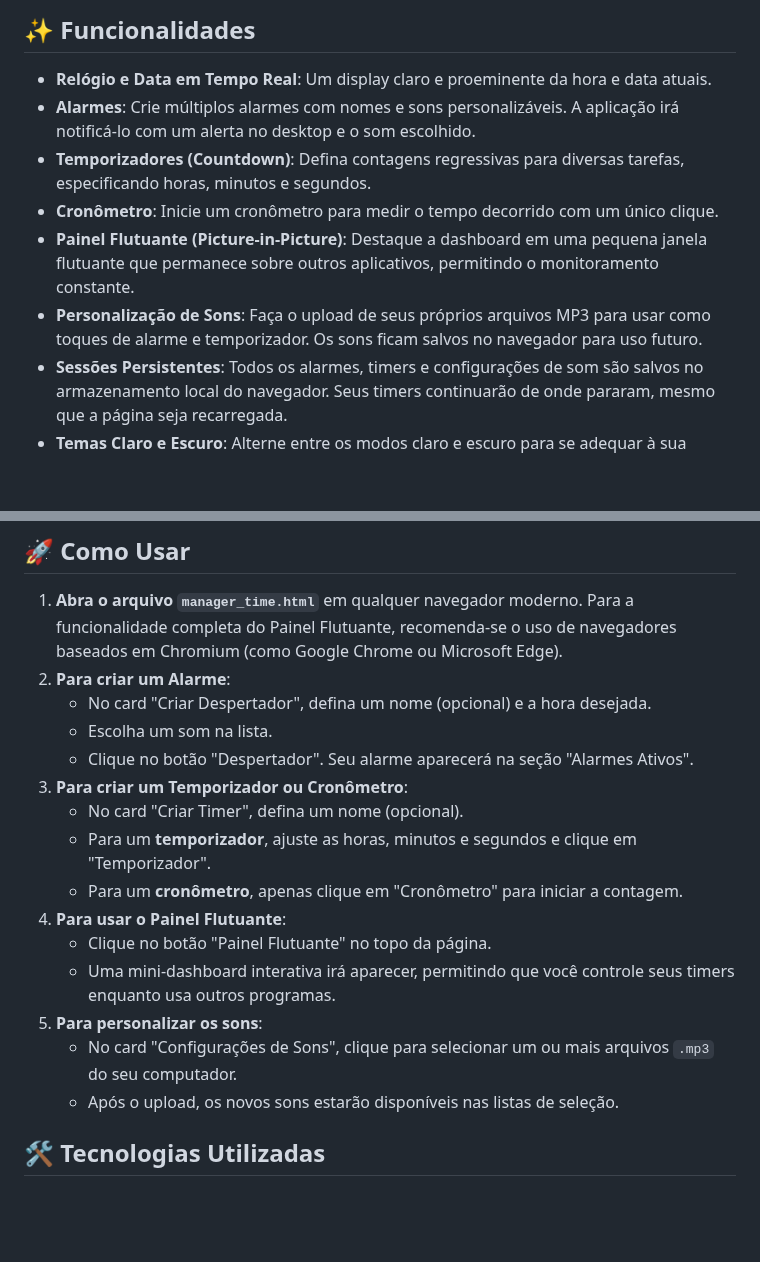
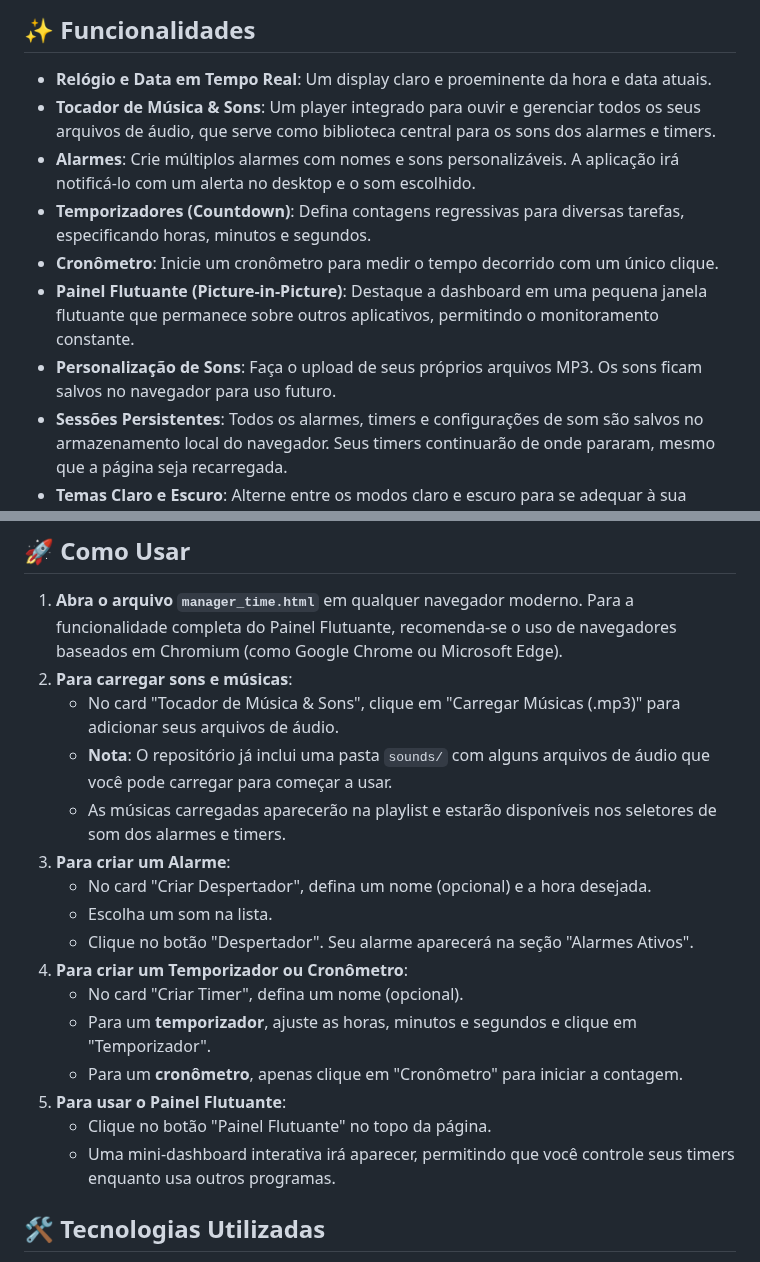
Before and after one commit to deibson/manager_time, a Markdown page: README.md, 2 parts joined by grey strips. Drawn GitHub-style; blank space fills up the shorter version.

```diff
--- a/README.md
+++ b/README.md
@@ -9,11 +9,12 @@ Um dos principais diferenciais é o inovador modo **"Painel Flutuante" (Picture-
 ## ✨ Funcionalidades
 
 * **Relógio e Data em Tempo Real**: Um display claro e proeminente da hora e data atuais.
+* **Tocador de Música & Sons**: Um player integrado para ouvir e gerenciar todos os seus arquivos de áudio, que serve como biblioteca central para os sons dos alarmes e timers.
 * **Alarmes**: Crie múltiplos alarmes com nomes e sons personalizáveis. A aplicação irá notificá-lo com um alerta no desktop e o som escolhido.
 * **Temporizadores (Countdown)**: Defina contagens regressivas para diversas tarefas, especificando horas, minutos e segundos.
 * **Cronômetro**: Inicie um cronômetro para medir o tempo decorrido com um único clique.
 * **Painel Flutuante (Picture-in-Picture)**: Destaque a dashboard em uma pequena janela flutuante que permanece sobre outros aplicativos, permitindo o monitoramento constante.
-* **Personalização de Sons**: Faça o upload de seus próprios arquivos MP3 para usar como toques de alarme e temporizador. Os sons ficam salvos no navegador para uso futuro.
+* **Personalização de Sons**: Faça o upload de seus próprios arquivos MP3. Os sons ficam salvos no navegador para uso futuro.
 * **Sessões Persistentes**: Todos os alarmes, timers e configurações de som são salvos no armazenamento local do navegador. Seus timers continuarão de onde pararam, mesmo que a página seja recarregada.
 * **Temas Claro e Escuro**: Alterne entre os modos claro e escuro para se adequar à sua preferência visual e reduzir o cansaço visual.
 * **Tempos Pré-definidos**: Configure timers e alarmes rapidamente com botões de tempos comuns (ex: 5 min, 15 min, 1h).
@@ -22,20 +23,21 @@ Um dos principais diferenciais é o inovador modo **"Painel Flutuante" (Picture-
 ## 🚀 Como Usar
 
 1.  **Abra o arquivo `manager_time.html`** em qualquer navegador moderno. Para a funcionalidade completa do Painel Flutuante, recomenda-se o uso de navegadores baseados em Chromium (como Google Chrome ou Microsoft Edge).
-2.  **Para criar um Alarme**:
+2.  **Para carregar sons e músicas**:
+    * No card "Tocador de Música & Sons", clique em "Carregar Músicas (.mp3)" para adicionar seus arquivos de áudio.
+    * **Nota**: O repositório já inclui uma pasta `sounds/` com alguns arquivos de áudio que você pode carregar para começar a usar.
+    * As músicas carregadas aparecerão na playlist e estarão disponíveis nos seletores de som dos alarmes e timers.
+3.  **Para criar um Alarme**:
     * No card "Criar Despertador", defina um nome (opcional) e a hora desejada.
     * Escolha um som na lista.
     * Clique no botão "Despertador". Seu alarme aparecerá na seção "Alarmes Ativos".
-3.  **Para criar um Temporizador ou Cronômetro**:
+4.  **Para criar um Temporizador ou Cronômetro**:
     * No card "Criar Timer", defina um nome (opcional).
     * Para um **temporizador**, ajuste as horas, minutos e segundos e clique em "Temporizador".
     * Para um **cronômetro**, apenas clique em "Cronômetro" para iniciar a contagem.
-4.  **Para usar o Painel Flutuante**:
+5.  **Para usar o Painel Flutuante**:
     * Clique no botão "Painel Flutuante" no topo da página.
     * Uma mini-dashboard interativa irá aparecer, permitindo que você controle seus timers enquanto usa outros programas.
-5.  **Para personalizar os sons**:
-    * No card "Configurações de Sons", clique para selecionar um ou mais arquivos `.mp3` do seu computador.
-    * Após o upload, os novos sons estarão disponíveis nas listas de seleção.
 
 ## 🛠️ Tecnologias Utilizadas
 
```
